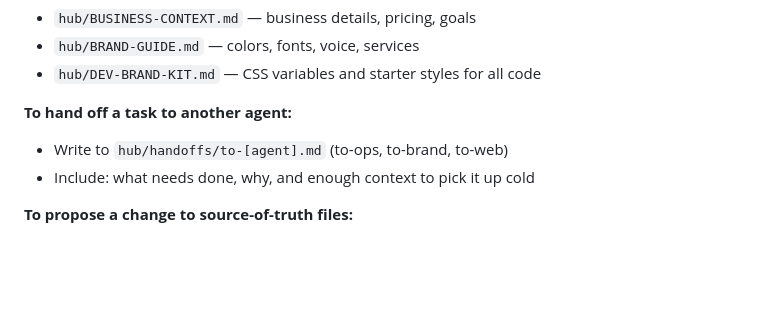
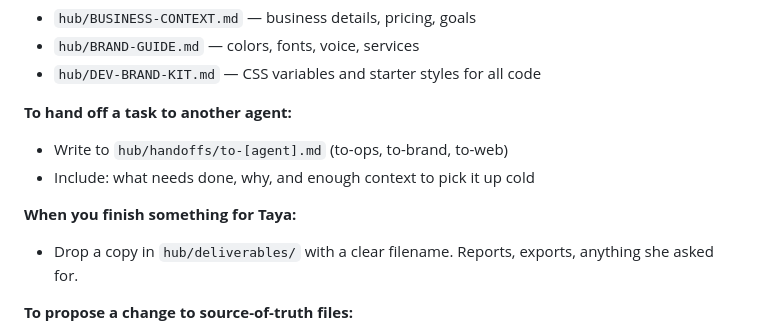
Before and after one commit to juno-arch/garden-faery-books, a Markdown page: ROLE-CONTEXT.md, the part around the change. GitHub-like rendering; blank space fills up the shorter version.

```diff
--- a/ROLE-CONTEXT.md
+++ b/ROLE-CONTEXT.md
@@ -87,6 +87,9 @@ You have access to the shared hub folder. Here's how to use it:
 - Write to `hub/handoffs/to-[agent].md` (to-ops, to-brand, to-web)
 - Include: what needs done, why, and enough context to pick it up cold
 
+**When you finish something for Taya:**
+- Drop a copy in `hub/deliverables/` with a clear filename. Reports, exports, anything she asked for.
+
 **To propose a change to source-of-truth files:**
 - Write to `hub/updates/from-backend.md`
 - Do NOT edit BUSINESS-CONTEXT.md, MISSION.md, BRAND-GUIDE.md, or any other hub file directly
```
Also changed, not shown: FIREBASE-SYNC-PROMPT.md (+1 -1 lines).
